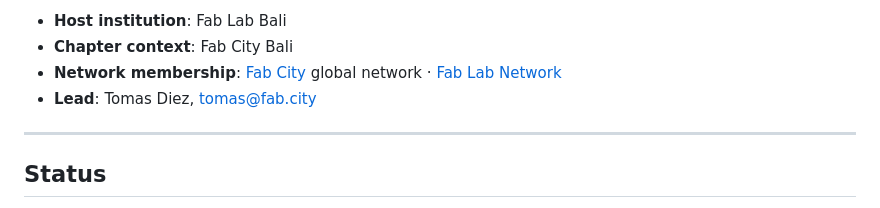
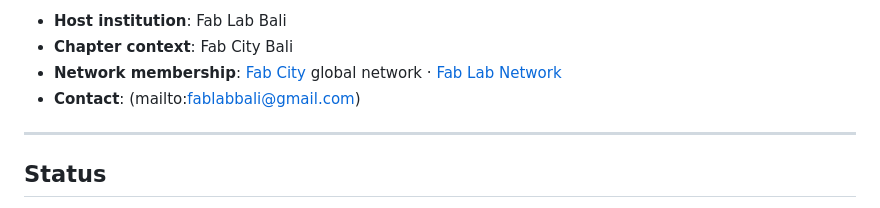
Before and after one commit to mdg-bali/makingsensebali, a Markdown page: README.md, the part around the change. GitHub-like rendering.

```diff
--- a/README.md
+++ b/README.md
@@ -64,7 +64,7 @@ Smart Citizen Bali's accountability structure:
 - **Host institution**: Fab Lab Bali
 - **Chapter context**: Fab City Bali
 - **Network membership**: [Fab City](https://fab.city/) global network · [Fab Lab Network](https://fablabs.io/)
-- **Lead**: Tomas Diez, [tomas@fab.city](mailto:tomas@fab.city)
+- **Contact**: (mailto:fablabbali@gmail.com)
 
 ---
 
```
